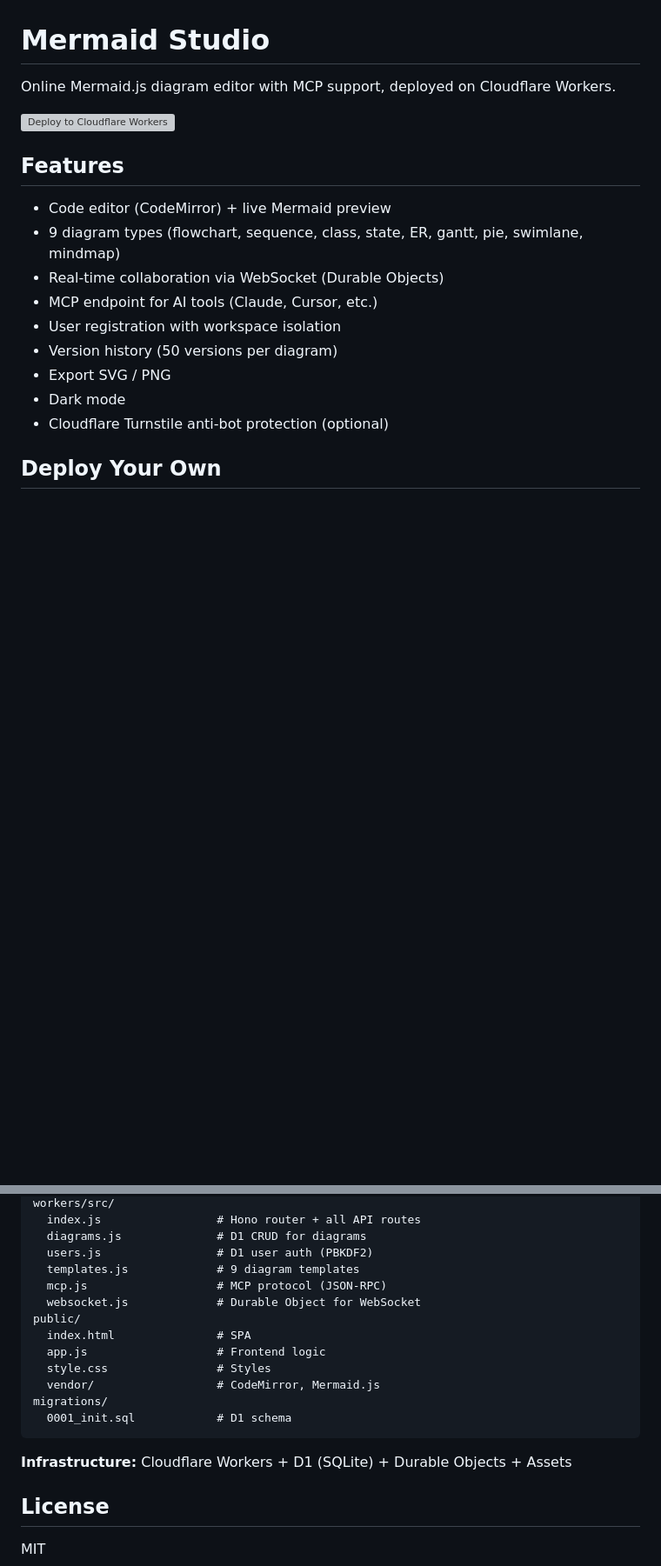
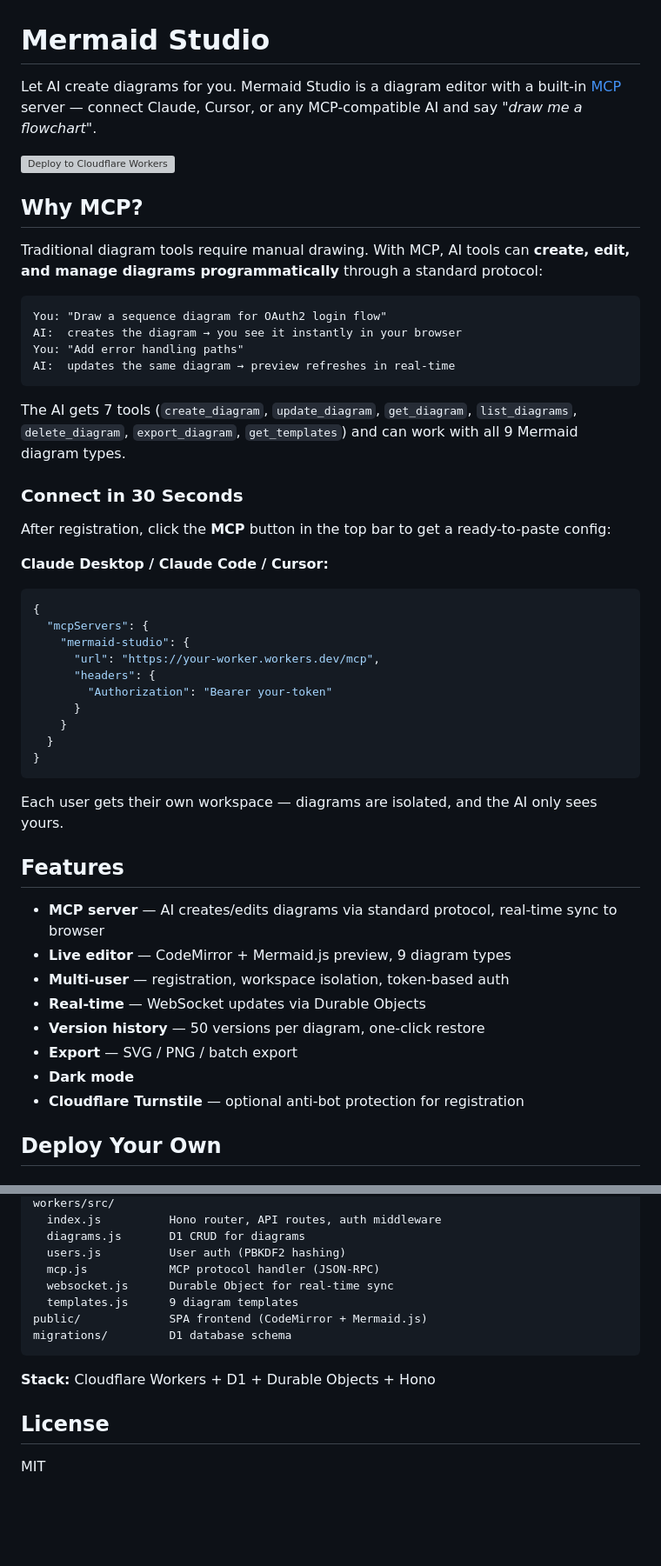
Before and after one commit to wangyaominde/mermaid-studio, a Markdown page: README.md, 2 parts joined by grey strips. Shown at 87% size. Rendered like a GitHub page; blank space fills up the shorter version; grey boxes are pictures that could not be loaded.

````diff
--- a/README.md
+++ b/README.md
@@ -1,20 +1,52 @@
 # Mermaid Studio
 
-Online Mermaid.js diagram editor with MCP support, deployed on Cloudflare Workers.
+Let AI create diagrams for you. Mermaid Studio is a diagram editor with a built-in [MCP](https://modelcontextprotocol.io/) server — connect Claude, Cursor, or any MCP-compatible AI and say _"draw me a flowchart"_.
 
 [![Deploy to Cloudflare Workers](https://deploy.workers.cloudflare.com/button)](https://deploy.workers.cloudflare.com/?url=https://github.com/wangyaominde/mermaid-studio)
 
+## Why MCP?
+
+Traditional diagram tools require manual drawing. With MCP, AI tools can **create, edit, and manage diagrams programmatically** through a standard protocol:
+
+```
+You: "Draw a sequence diagram for OAuth2 login flow"
+AI:  creates the diagram → you see it instantly in your browser
+You: "Add error handling paths"
+AI:  updates the same diagram → preview refreshes in real-time
+```
+
+The AI gets 7 tools (`create_diagram`, `update_diagram`, `get_diagram`, `list_diagrams`, `delete_diagram`, `export_diagram`, `get_templates`) and can work with all 9 Mermaid diagram types.
+
+### Connect in 30 Seconds
+
+After registration, click the **MCP** button in the top bar to get a ready-to-paste config:
+
+**Claude Desktop / Claude Code / Cursor:**
+```json
+{
+  "mcpServers": {
+    "mermaid-studio": {
+      "url": "https://your-worker.workers.dev/mcp",
+      "headers": {
+        "Authorization": "Bearer your-token"
+      }
+    }
+  }
+}
+```
+
+Each user gets their own workspace — diagrams are isolated, and the AI only sees yours.
+
 ## Features
 
-- Code editor (CodeMirror) + live Mermaid preview
-- 9 diagram types (flowchart, sequence, class, state, ER, gantt, pie, swimlane, mindmap)
-- Real-time collaboration via WebSocket (Durable Objects)
-- MCP endpoint for AI tools (Claude, Cursor, etc.)
-- User registration with workspace isolation
-- Version history (50 versions per diagram)
-- Export SVG / PNG
-- Dark mode
-- Cloudflare Turnstile anti-bot protection (optional)
+- **MCP server** — AI creates/edits diagrams via standard protocol, real-time sync to browser
+- **Live editor** — CodeMirror + Mermaid.js preview, 9 diagram types
+- **Multi-user** — registration, workspace isolation, token-based auth
+- **Real-time** — WebSocket updates via Durable Objects
+- **Version history** — 50 versions per diagram, one-click restore
+- **Export** — SVG / PNG / batch export
+- **Dark mode**
+- **Cloudflare Turnstile** — optional anti-bot protection for registration
 
 ## Deploy Your Own
 
@@ -117,20 +113,15 @@ wrangler.toml              # Cloudflare Workers config
 workers/src/
-  index.js                 # Hono router + all API routes
-  diagrams.js              # D1 CRUD for diagrams
-  users.js                 # D1 user auth (PBKDF2)
-  templates.js             # 9 diagram templates
-  mcp.js                   # MCP protocol (JSON-RPC)
-  websocket.js             # Durable Object for WebSocket
-public/
-  index.html               # SPA
-  app.js                   # Frontend logic
-  style.css                # Styles
-  vendor/                  # CodeMirror, Mermaid.js
-migrations/
-  0001_init.sql            # D1 schema
+  index.js          Hono router, API routes, auth middleware
+  diagrams.js       D1 CRUD for diagrams
+  users.js          User auth (PBKDF2 hashing)
+  mcp.js            MCP protocol handler (JSON-RPC)
+  websocket.js      Durable Object for real-time sync
+  templates.js      9 diagram templates
+public/             SPA frontend (CodeMirror + Mermaid.js)
+migrations/         D1 database schema
 ```
 
-**Infrastructure:** Cloudflare Workers + D1 (SQLite) + Durable Objects + Assets
+**Stack:** Cloudflare Workers + D1 + Durable Objects + Hono
 
 ## License
 
````
Also changed, not shown: other parts of README.md (+10 -46 lines).
